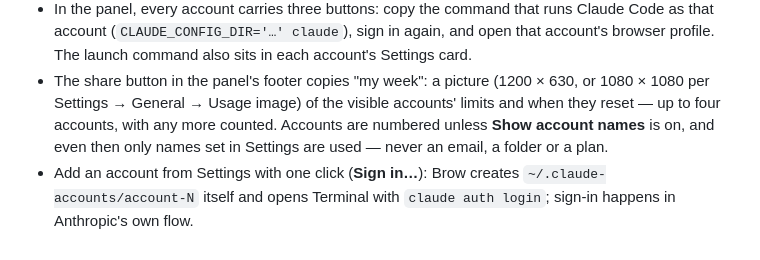
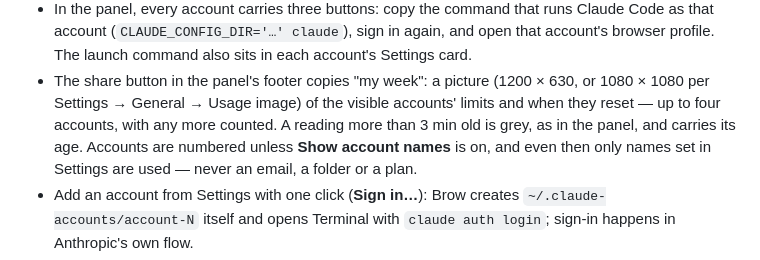
Before and after one commit to efim0v/brow, a Markdown page: docs/brow.md, the part around the change. Drawn GitHub-style.

Commit message:
docs: the week card dates a stale reading

```diff
--- a/docs/brow.md
+++ b/docs/brow.md
@@ -23,7 +23,8 @@
   account's Settings card.
 - The share button in the panel's footer copies "my week": a picture (1200 × 630,
   or 1080 × 1080 per Settings → General → Usage image) of the visible accounts'
-  limits and when they reset — up to four accounts, with any more counted.
+  limits and when they reset — up to four accounts, with any more counted. A
+  reading more than 3 min old is grey, as in the panel, and carries its age.
   Accounts are numbered unless **Show account names** is on, and even then only
   names set in Settings are used — never an email, a folder or a plan.
 - Add an account from Settings with one click (**Sign in…**): Brow creates
```
Also changed, not shown: CHANGELOG.md (+1 -1 lines).
